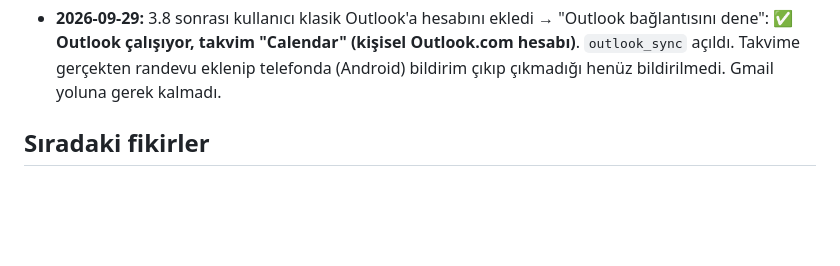
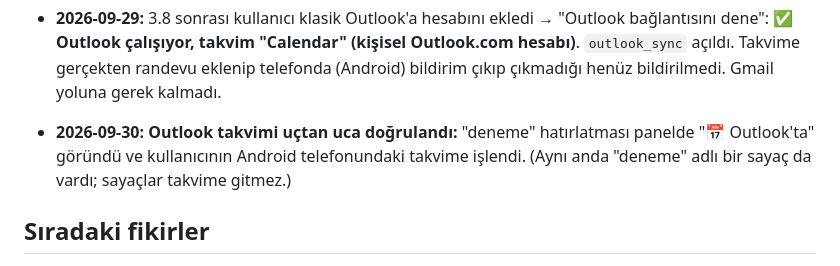
Before and after one commit to mrtdoctor-tech/Claude_Mert, a Markdown page: CLAUDE.md, the part around the change. GitHub-like rendering; blank space fills up the shorter version.

Commit message:
Notlar: Outlook takvimi telefonda doğrulandı
Co-Authored-By: Claude Opus 5.5 <noreply@anthropic.com>
Claude-Session: https://claude.ai/code/session_016uVdGuuqHT6R9eSzfh19gf

```diff
--- a/CLAUDE.md
+++ b/CLAUDE.md
@@ -281,6 +281,8 @@ konuşulanları hatırlayan ve yeni sohbetlerde de unutmayan kişisel yapay zek
 - **2026-09-29:** 3.8 sonrası kullanıcı klasik Outlook'a hesabını ekledi → "Outlook bağlantısını dene": **✅ Outlook
   çalışıyor, takvim "Calendar" (kişisel Outlook.com hesabı)**. `outlook_sync` açıldı. Takvime gerçekten randevu eklenip
   telefonda (Android) bildirim çıkıp çıkmadığı henüz bildirilmedi. Gmail yoluna gerek kalmadı.
+- **2026-09-30:** **Outlook takvimi uçtan uca doğrulandı:** "deneme" hatırlatması panelde "📅 Outlook'ta" göründü ve
+  kullanıcının Android telefonundaki takvime işlendi. (Aynı anda "deneme" adlı bir sayaç da vardı; sayaçlar takvime gitmez.)
 
 ## Sıradaki fikirler
 
```
